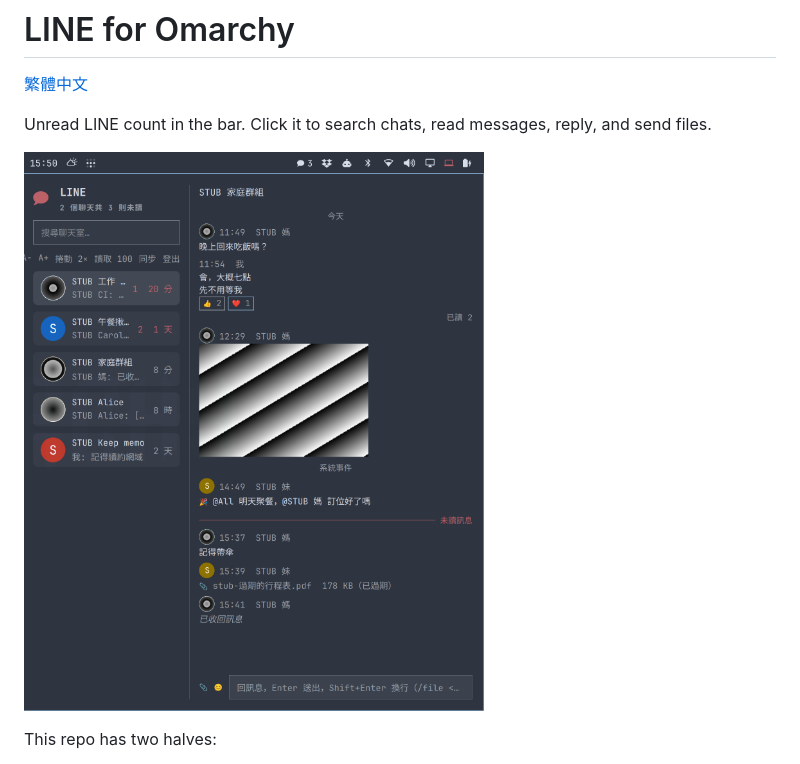
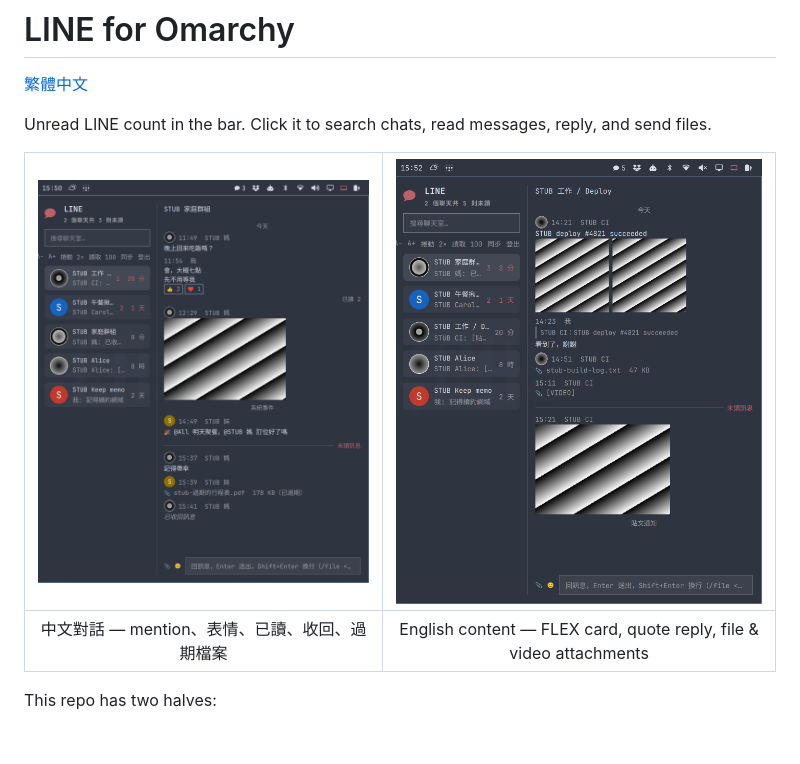
Before and after one commit to frankekn/omarchy-line, a Markdown page: README.md, the part around the change. Drawn GitHub-style; pictures changed too: docs/screenshot-en.png (added); blank space fills up the shorter version.

```diff
--- a/README.md
+++ b/README.md
@@ -5,7 +5,9 @@
 Unread LINE count in the bar. Click it to search chats, read messages, reply,
 and send files.
 
-![Chat list and a conversation — mentions, reactions, read receipts, an unsent message and an expired file, all on stub data](docs/screenshot.png)
+| ![Chinese conversation — mentions, reactions, read receipts, an unsent message and an expired file](docs/screenshot-zh.png) | ![English-leaning conversation — a FLEX deploy card, a quote reply, a file and video attachments](docs/screenshot-en.png) |
+| :-: | :-: |
+| 中文對話 — mention、表情、已讀、收回、過期檔案 | English content — FLEX card, quote reply, file & video attachments |
 
 This repo has two halves:
 
```
Also changed, not shown: README.zh-TW.md (+3 -1 lines), docs/screenshot-zh.png (renamed from docs/screenshot.png).
